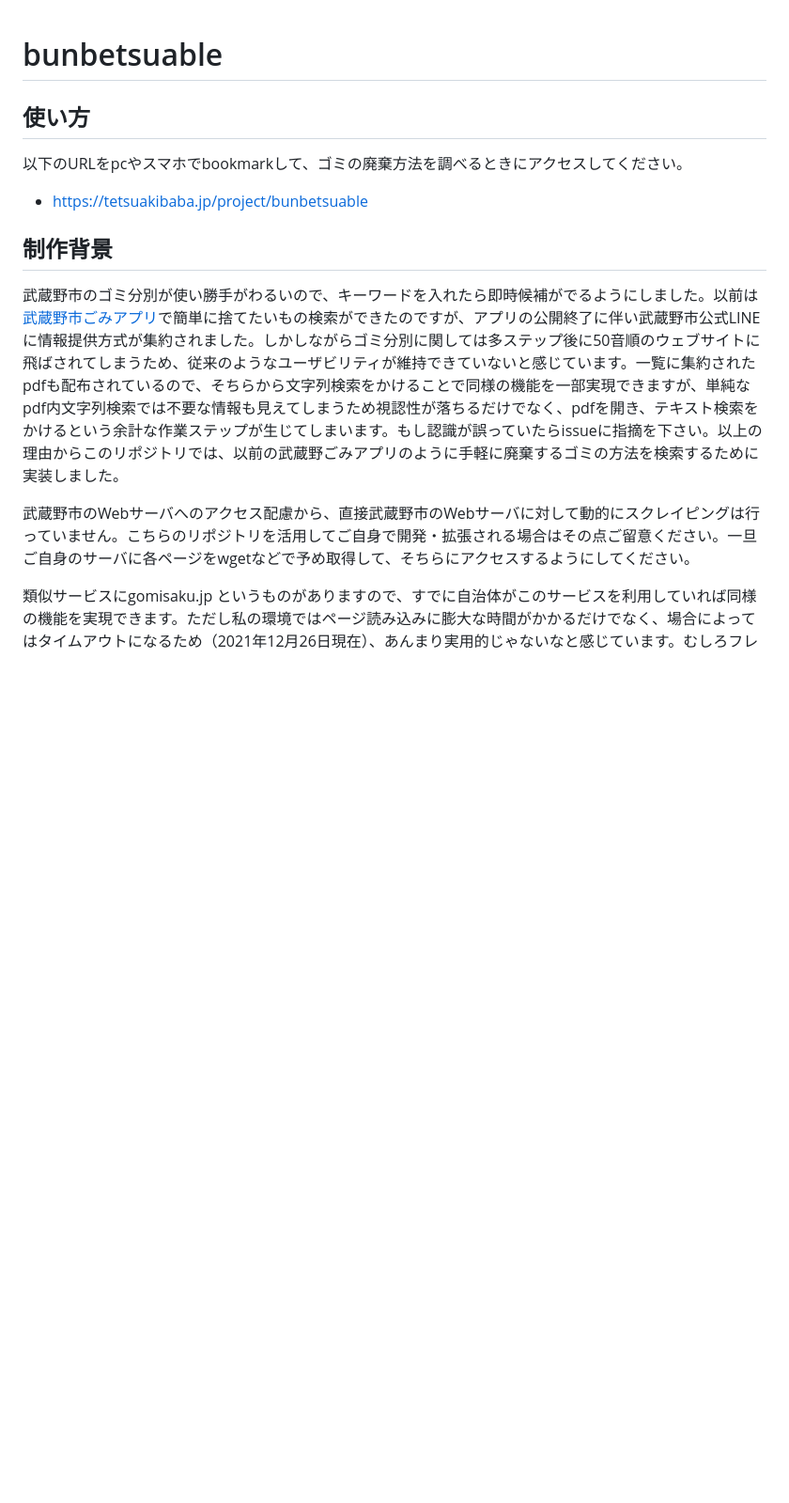
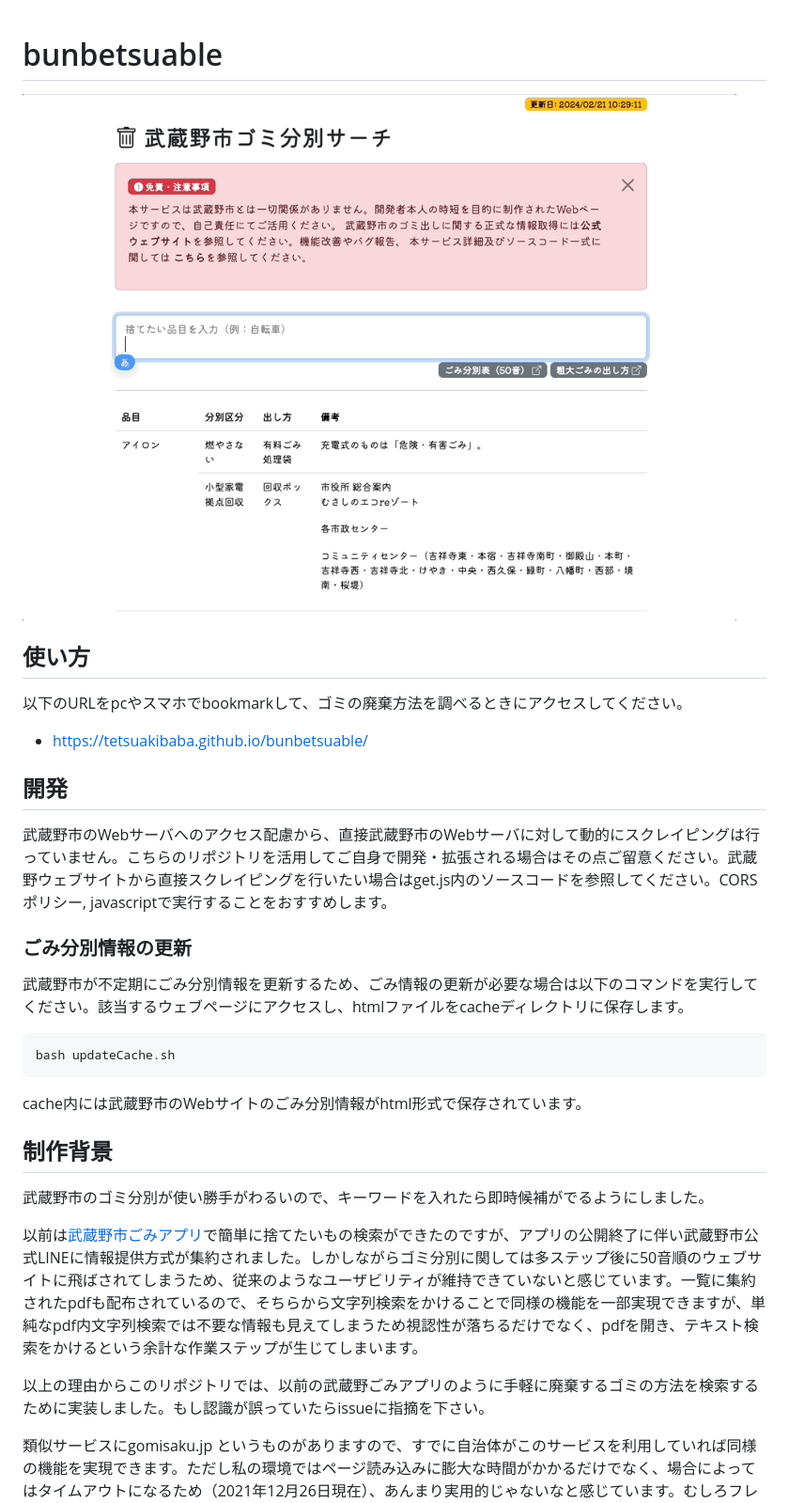
Before and after one commit to TetsuakiBaba/bunbetsuable, a Markdown page: README.md, the part around the change. Shown: that part at 94% size. Drawn GitHub-style; pictures changed too: teaser.gif (added); blank space fills up the shorter version.

````diff
--- a/README.md
+++ b/README.md
@@ -1,13 +1,28 @@
 # bunbetsuable
+
+![teaser](teaser.gif)
 
 ## 使い方
 以下のURLをpcやスマホでbookmarkして、ゴミの廃棄方法を調べるときにアクセスしてください。
-  * https://tetsuakibaba.jp/project/bunbetsuable
+  * https://tetsuakibaba.github.io/bunbetsuable/
+
+## 開発
+武蔵野市のWebサーバへのアクセス配慮から、直接武蔵野市のWebサーバに対して動的にスクレイピングは行っていません。こちらのリポジトリを活用してご自身で開発・拡張される場合はその点ご留意ください。武蔵野ウェブサイトから直接スクレイピングを行いたい場合はget.js内のソースコードを参照してください。CORSポリシー, javascriptで実行することをおすすめします。
+
+### ごみ分別情報の更新
+武蔵野市が不定期にごみ分別情報を更新するため、ごみ情報の更新が必要な場合は以下のコマンドを実行してください。該当するウェブページにアクセスし、htmlファイルをcacheディレクトリに保存します。
+```
+bash updateCache.sh
+```
+cache内には武蔵野市のWebサイトのごみ分別情報がhtml形式で保存されています。
+
 
 ## 制作背景
-武蔵野市のゴミ分別が使い勝手がわるいので、キーワードを入れたら即時候補がでるようにしました。以前は<a href="http://www.city.musashino.lg.jp/kurashi_guide/gomi_kankyou_eisei/gomi_dashikata/1004783.html" target="_blank">武蔵野市ごみアプリ</a>で簡単に捨てたいもの検索ができたのですが、アプリの公開終了に伴い武蔵野市公式LINEに情報提供方式が集約されました。しかしながらゴミ分別に関しては多ステップ後に50音順のウェブサイトに飛ばされてしまうため、従来のようなユーザビリティが維持できていないと感じています。一覧に集約されたpdfも配布されているので、そちらから文字列検索をかけることで同様の機能を一部実現できますが、単純なpdf内文字列検索では不要な情報も見えてしまうため視認性が落ちるだけでなく、pdfを開き、テキスト検索をかけるという余計な作業ステップが生じてしまいます。もし認識が誤っていたらissueに指摘を下さい。以上の理由からこのリポジトリでは、以前の武蔵野ごみアプリのように手軽に廃棄するゴミの方法を検索するために実装しました。
+武蔵野市のゴミ分別が使い勝手がわるいので、キーワードを入れたら即時候補がでるようにしました。
 
-武蔵野市のWebサーバへのアクセス配慮から、直接武蔵野市のWebサーバに対して動的にスクレイピングは行っていません。こちらのリポジトリを活用してご自身で開発・拡張される場合はその点ご留意ください。一旦ご自身のサーバに各ページをwgetなどで予め取得して、そちらにアクセスするようにしてください。
+以前は<a href="http://www.city.musashino.lg.jp/kurashi_guide/gomi_kankyou_eisei/gomi_dashikata/1004783.html" target="_blank">武蔵野市ごみアプリ</a>で簡単に捨てたいもの検索ができたのですが、アプリの公開終了に伴い武蔵野市公式LINEに情報提供方式が集約されました。しかしながらゴミ分別に関しては多ステップ後に50音順のウェブサイトに飛ばされてしまうため、従来のようなユーザビリティが維持できていないと感じています。一覧に集約されたpdfも配布されているので、そちらから文字列検索をかけることで同様の機能を一部実現できますが、単純なpdf内文字列検索では不要な情報も見えてしまうため視認性が落ちるだけでなく、pdfを開き、テキスト検索をかけるという余計な作業ステップが生じてしまいます。
+
+以上の理由からこのリポジトリでは、以前の武蔵野ごみアプリのように手軽に廃棄するゴミの方法を検索するために実装しました。もし認識が誤っていたらissueに指摘を下さい。
 
 類似サービスにgomisaku.jp というものがありますので、すでに自治体がこのサービスを利用していれば同様の機能を実現できます。ただし私の環境ではページ読み込みに膨大な時間がかかるだけでなく、場合によってはタイムアウトになるため（2021年12月26日現在）、あんまり実用的じゃないなと感じています。むしろフレームワークをオープンソース化してDXを図ったほうが継続可能だなと。
 
````
Also changed, not shown: 1 other file.
